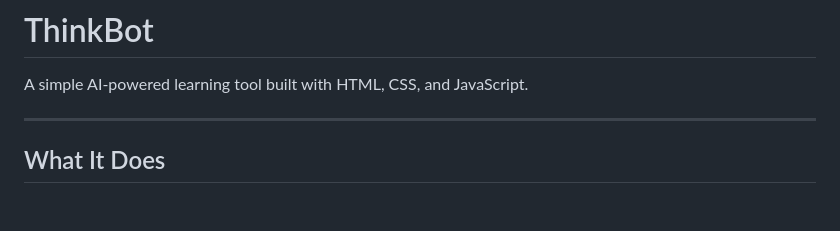
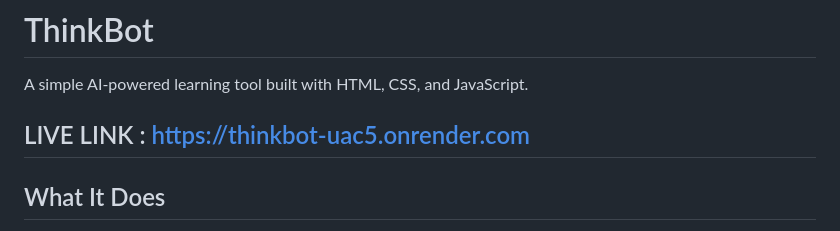
Before and after one commit to samiksha-ambastha1205/thinkbot, a Markdown page: README.md, the part around the change. GitHub-like rendering; blank space fills up the shorter version.

```diff
--- a/README.md
+++ b/README.md
@@ -1,6 +1,7 @@
 # ThinkBot
 A simple AI-powered learning tool built with HTML, CSS, and JavaScript.
 
+LIVE LINK : https://thinkbot-uac5.onrender.com
 ---
 
 ## What It Does
```
